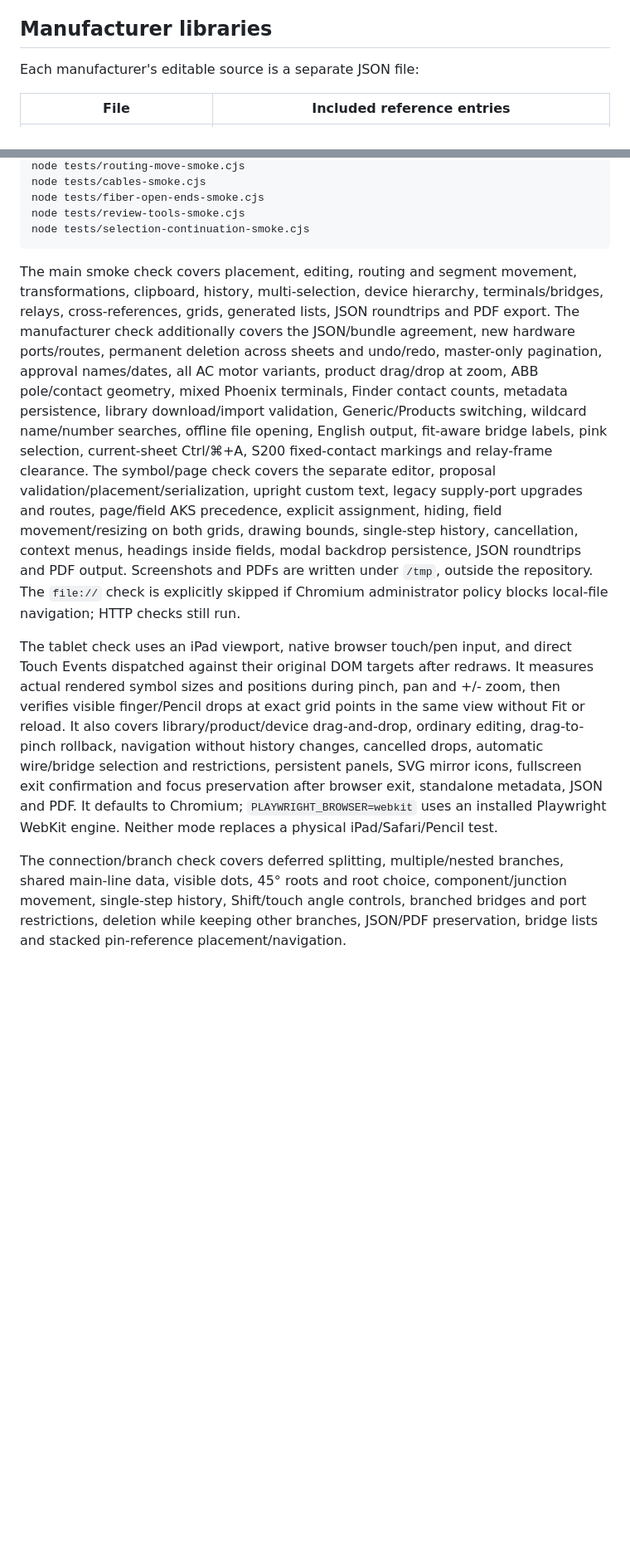
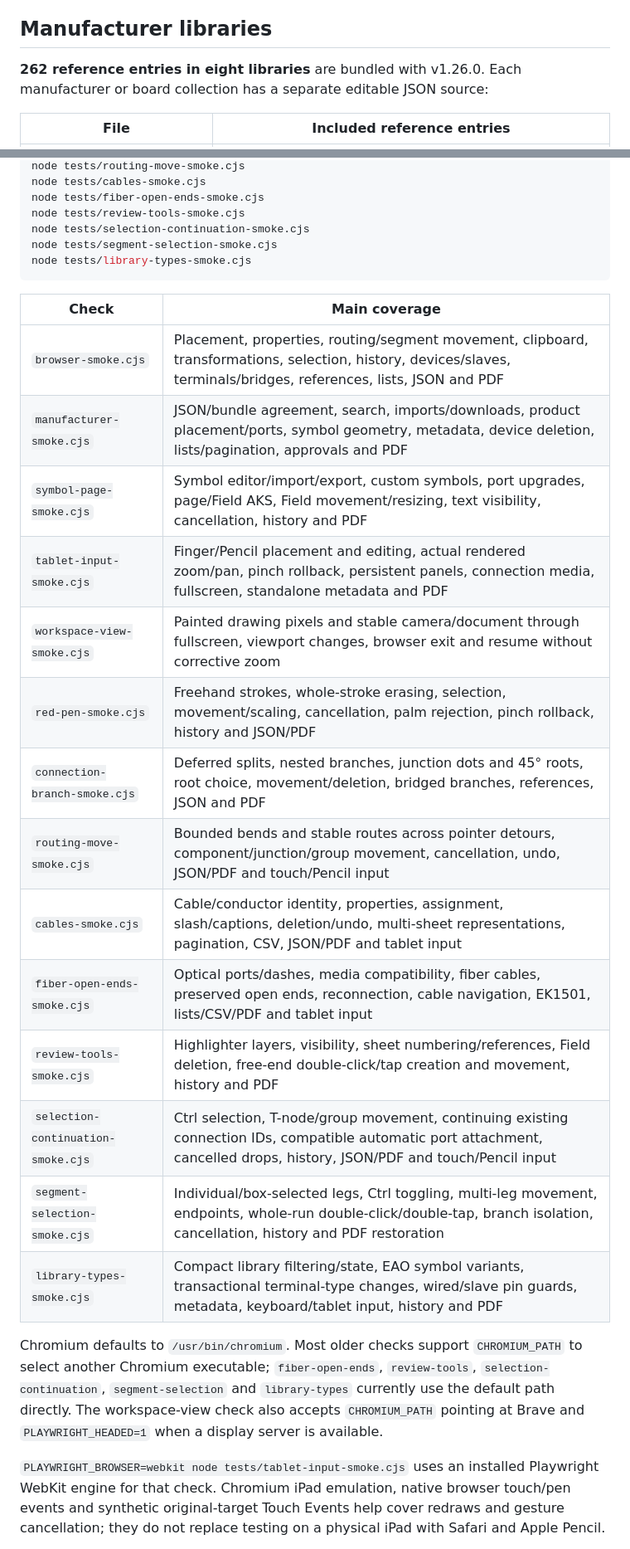
Before and after one commit to TheYogi1999/Cabel-Studio, a Markdown page: README.md, 2 parts joined by grey strips. Shown at 83% size. GitHub-like rendering; blank space fills up the shorter version.

````diff
--- a/README.md
+++ b/README.md
@@ -119,7 +148,7 @@ Placed separate terminal pins leave the main symbol's terminals available. Recip
 
 ## Manufacturer libraries
 
-Each manufacturer's editable source is a separate JSON file:
+**262 reference entries in eight libraries** are bundled with v1.26.0. Each manufacturer or board collection has a separate editable JSON source:
 
 | File | Included reference entries |
 | --- | --- |
@@ -200,11 +248,28 @@ node tests/cables-smoke.cjs
 node tests/fiber-open-ends-smoke.cjs
 node tests/review-tools-smoke.cjs
 node tests/selection-continuation-smoke.cjs
+node tests/segment-selection-smoke.cjs
+node tests/library-types-smoke.cjs
 ```
 
-The main smoke check covers placement, editing, routing and segment movement, transformations, clipboard, history, multi-selection, device hierarchy, terminals/bridges, relays, cross-references, grids, generated lists, JSON roundtrips and PDF export. The manufacturer check additionally covers the JSON/bundle agreement, new hardware ports/routes, permanent deletion across sheets and undo/redo, master-only pagination, approval names/dates, all AC motor variants, product drag/drop at zoom, ABB pole/contact geometry, mixed Phoenix terminals, Finder contact counts, metadata persistence, library download/import validation, Generic/Products switching, wildcard name/number searches, offline file opening, English output, fit-aware bridge labels, pink selection, current-sheet Ctrl/⌘+A, S200 fixed-contact markings and relay-frame clearance. The symbol/page check covers the separate editor, proposal validation/placement/serialization, upright custom text, legacy supply-port upgrades and routes, page/field AKS precedence, explicit assignment, hiding, field movement/resizing on both grids, drawing bounds, single-step history, cancellation, context menus, headings inside fields, modal backdrop persistence, JSON roundtrips and PDF output. Screenshots and PDFs are written under `/tmp`, outside the repository. The `file://` check is explicitly skipped if Chromium administrator policy blocks local-file navigation; HTTP checks still run.
+| Check | Main coverage |
+| --- | --- |
+| `browser-smoke.cjs` | Placement, properties, routing/segment movement, clipboard, transformations, selection, history, devices/slaves, terminals/bridges, references, lists, JSON and PDF |
+| `manufacturer-smoke.cjs` | JSON/bundle agreement, search, imports/downloads, product placement/ports, symbol geometry, metadata, device deletion, lists/pagination, approvals and PDF |
+| `symbol-page-smoke.cjs` | Symbol editor/import/export, custom symbols, port upgrades, page/Field AKS, Field movement/resizing, text visibility, cancellation, history and PDF |
+| `tablet-input-smoke.cjs` | Finger/Pencil placement and editing, actual rendered zoom/pan, pinch rollback, persistent panels, connection media, fullscreen, standalone metadata and PDF |
+| `workspace-view-smoke.cjs` | Painted drawing pixels and stable camera/document through fullscreen, viewport changes, browser exit and resume without corrective zoom |
+| `red-pen-smoke.cjs` | Freehand strokes, whole-stroke erasing, selection, movement/scaling, cancellation, palm rejection, pinch rollback, history and JSON/PDF |
+| `connection-branch-smoke.cjs` | Deferred splits, nested branches, junction dots and 45° roots, root choice, movement/deletion, bridged branches, references, JSON and PDF |
+| `routing-move-smoke.cjs` | Bounded bends and stable routes across pointer detours, component/junction/group movement, cancellation, undo, JSON/PDF and touch/Pencil input |
+| `cables-smoke.cjs` | Cable/conductor identity, properties, assignment, slash/captions, deletion/undo, multi-sheet representations, pagination, CSV, JSON/PDF and tablet input |
+| `fiber-open-ends-smoke.cjs` | Optical ports/dashes, media compatibility, fiber cables, preserved open ends, reconnection, cable navigation, EK1501, lists/CSV/PDF and tablet input |
+| `review-tools-smoke.cjs` | Highlighter layers, visibility, sheet numbering/references, Field deletion, free-end double-click/tap creation and movement, history and PDF |
+| `selection-continuation-smoke.cjs` | Ctrl selection, T-node/group movement, continuing existing connection IDs, compatible automatic port attachment, cancelled drops, history, JSON/PDF and touch/Pencil input |
+| `segment-selection-smoke.cjs` | Individual/box-selected legs, Ctrl toggling, multi-leg movement, endpoints, whole-run double-click/double-tap, branch isolation, cancellation, history and PDF restoration |
+| `library-types-smoke.cjs` | Compact library filtering/state, EAO symbol variants, transactional terminal-type changes, wired/slave pin guards, metadata, keyboard/tablet input, history and PDF |
 
-The tablet check uses an iPad viewport, native browser touch/pen input, and direct Touch Events dispatched against their original DOM targets after redraws. It measures actual rendered symbol sizes and positions during pinch, pan and +/- zoom, then verifies visible finger/Pencil drops at exact grid points in the same view without Fit or reload. It also covers library/product/device drag-and-drop, ordinary editing, drag-to-pinch rollback, navigation without history changes, cancelled drops, automatic wire/bridge selection and restrictions, persistent panels, SVG mirror icons, fullscreen exit confirmation and focus preservation after browser exit, standalone metadata, JSON and PDF. It defaults to Chromium; `PLAYWRIGHT_BROWSER=webkit` uses an installed Playwright WebKit engine. Neither mode replaces a physical iPad/Safari/Pencil test.
+Chromium defaults to `/usr/bin/chromium`. Most older checks support `CHROMIUM_PATH` to select another Chromium executable; `fiber-open-ends`, `review-tools`, `selection-continuation`, `segment-selection` and `library-types` currently use the default path directly. The workspace-view check also accepts `CHROMIUM_PATH` pointing at Brave and `PLAYWRIGHT_HEADED=1` when a display server is available.
 
-The connection/branch check covers deferred splitting, multiple/nested branches, shared main-line data, visible dots, 45° roots and root choice, component/junction movement, single-step history, Shift/touch angle controls, branched bridges and port restrictions, deletion while keeping other branches, JSON/PDF preservation, bridge lists and stacked pin-reference placement/navigation.
+`PLAYWRIGHT_BROWSER=webkit node tests/tablet-input-smoke.cjs` uses an installed Playwright WebKit engine for that check. Chromium iPad emulation, native browser touch/pen events and synthetic original-target Touch Events help cover redraws and gesture cancellation; they do not replace testing on a physical iPad with Safari and Apple Pencil.
 
````
Also changed, not shown: other parts of README.md (+64 -32 lines).
